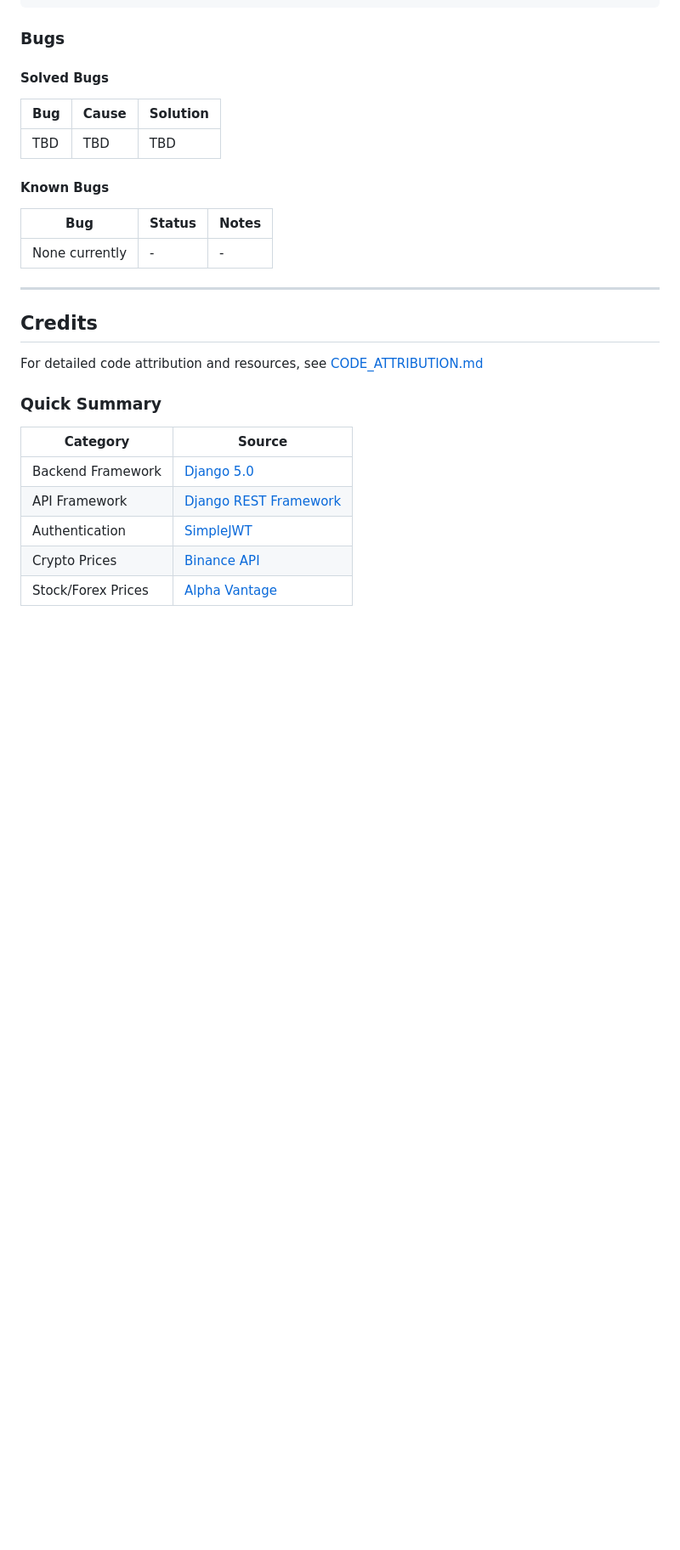
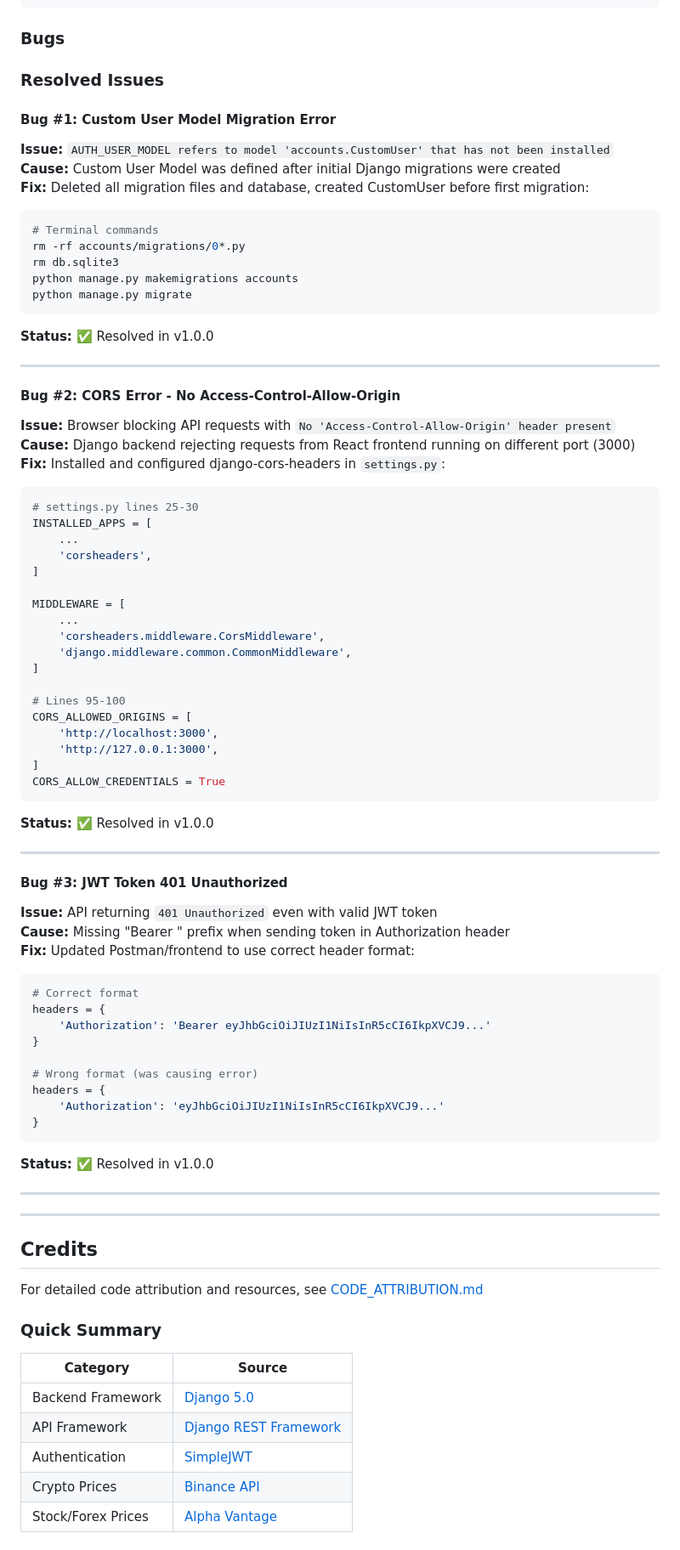
Before and after one commit to SteveDok22/TradeSim-Pro, a Markdown page: README.md, the part around the change. Shown at 85% size. Rendered like a GitHub page; blank space fills up the shorter version.

Commit message:
docs: add resolved bugs section with Custom User, CORS, and JWT fixes

````diff
--- a/README.md
+++ b/README.md
@@ -427,17 +427,71 @@ coverage report
 
 ### Bugs
 
-#### Solved Bugs
+### Resolved Issues
 
-| Bug | Cause | Solution |
-|-----|-------|----------|
-| TBD | TBD | TBD |
+#### Bug #1: Custom User Model Migration Error
+**Issue:** `AUTH_USER_MODEL refers to model 'accounts.CustomUser' that has not been installed`
+**Cause:** Custom User Model was defined after initial Django migrations were created
+**Fix:** Deleted all migration files and database, created CustomUser before first migration:
+```bash
+# Terminal commands
+rm -rf accounts/migrations/0*.py
+rm db.sqlite3
+python manage.py makemigrations accounts
+python manage.py migrate
+```
+**Status:** ✅ Resolved in v1.0.0
 
-#### Known Bugs
+---
 
-| Bug | Status | Notes |
-|-----|--------|-------|
-| None currently | - | - |
+#### Bug #2: CORS Error - No Access-Control-Allow-Origin
+**Issue:** Browser blocking API requests with `No 'Access-Control-Allow-Origin' header present`
+**Cause:** Django backend rejecting requests from React frontend running on different port (3000)
+**Fix:** Installed and configured django-cors-headers in `settings.py`:
+```python
+# settings.py lines 25-30
+INSTALLED_APPS = [
+    ...
+    'corsheaders',
+]
+
+MIDDLEWARE = [
+    ...
+    'corsheaders.middleware.CorsMiddleware',
+    'django.middleware.common.CommonMiddleware',
+]
+
+# Lines 95-100
+CORS_ALLOWED_ORIGINS = [
+    'http://localhost:3000',
+    'http://127.0.0.1:3000',
+]
+CORS_ALLOW_CREDENTIALS = True
+```
+**Status:** ✅ Resolved in v1.0.0
+
+---
+
+#### Bug #3: JWT Token 401 Unauthorized
+**Issue:** API returning `401 Unauthorized` even with valid JWT token
+**Cause:** Missing "Bearer " prefix when sending token in Authorization header
+**Fix:** Updated Postman/frontend to use correct header format:
+```python
+# Correct format
+headers = {
+    'Authorization': 'Bearer eyJhbGciOiJIUzI1NiIsInR5cCI6IkpXVCJ9...'
+}
+
+# Wrong format (was causing error)
+headers = {
+    'Authorization': 'eyJhbGciOiJIUzI1NiIsInR5cCI6IkpXVCJ9...'
+}
+```
+**Status:** ✅ Resolved in v1.0.0
+
+---
+
+
 
 ---
 
````
